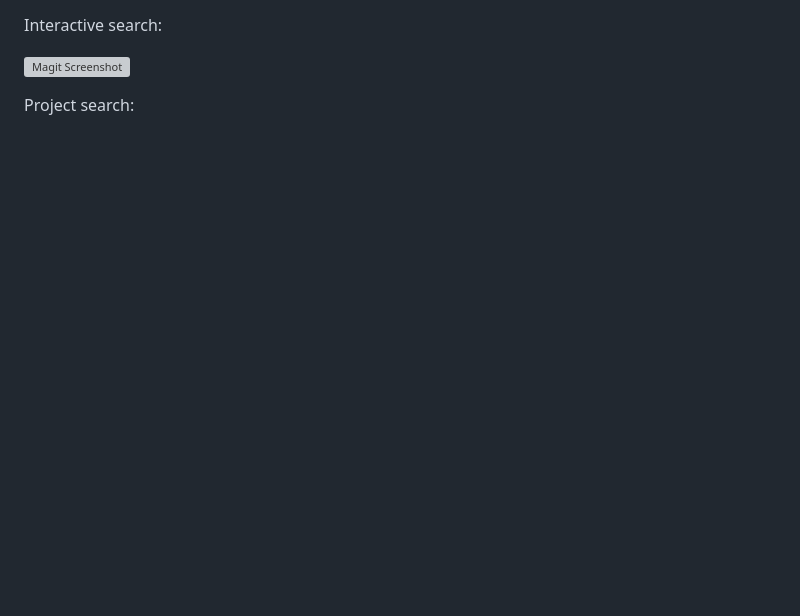
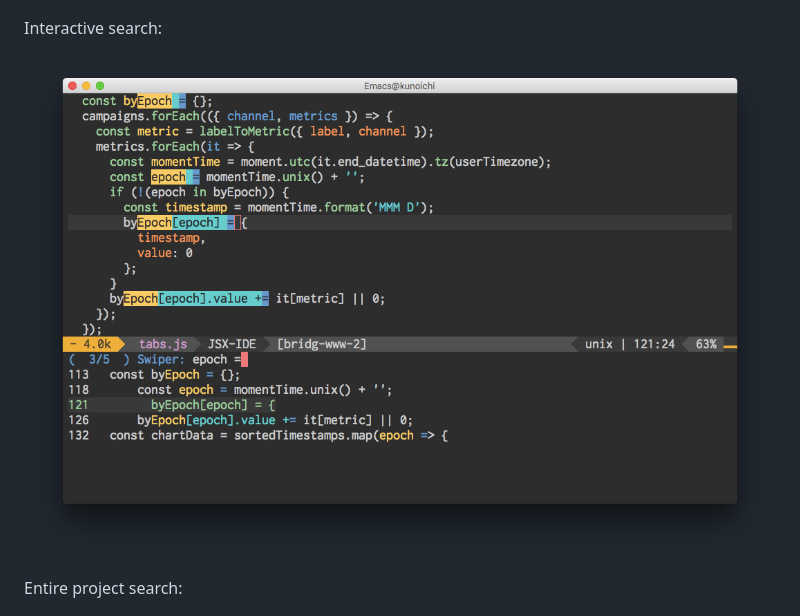
Before and after one commit to mwolson/emacs-shared, a Markdown page: README.md, the part around the change. GitHub-like rendering; pictures changed too: img/swiper.png (added); blank space fills up the shorter version; grey boxes are pictures that could not be loaded.

Commit message:
README: Add screenshots

```diff
--- a/README.md
+++ b/README.md
@@ -24,7 +24,7 @@ Interactive search:
 
 ![Magit Screenshot](img/swiper.png?raw=true)
 
-Project search:
+Entire project search:
 
 ![Magit Screenshot](img/ripgrep.png?raw=true)
 
```
Also changed, not shown: img/magit.png (added), img/ripgrep.png (added).
